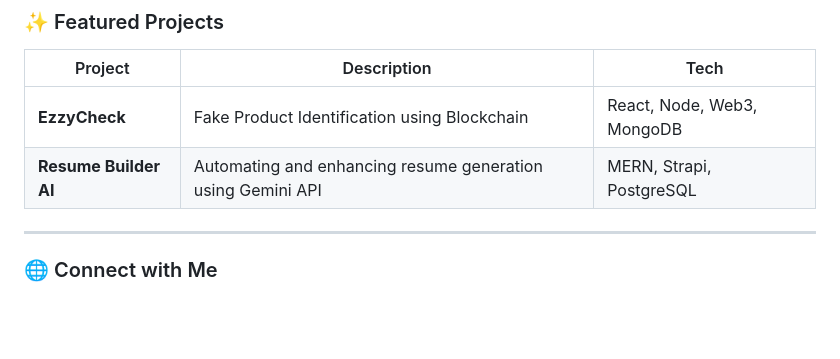
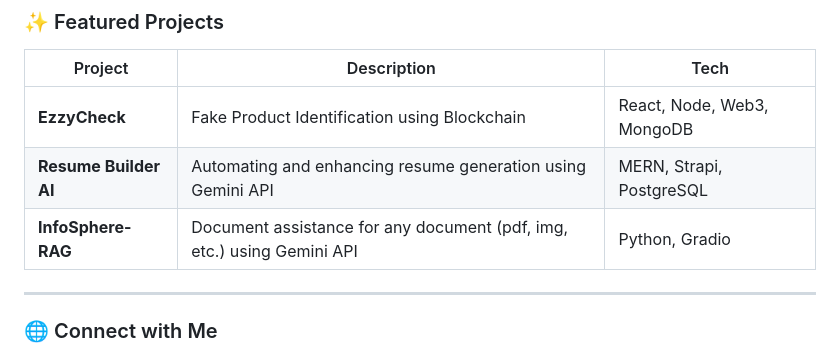
Before and after one commit to DevCoder-247/DevCoder-247, a Markdown page: README.md, the part around the change. GitHub-like rendering; blank space fills up the shorter version.

```diff
--- a/README.md
+++ b/README.md
@@ -69,6 +69,7 @@ GitHub
 |--------|-------------|------|
 | **EzzyCheck** | Fake Product Identification using Blockchain | React, Node, Web3, MongoDB |
 | **Resume Builder AI** | Automating and enhancing resume generation using Gemini API | MERN, Strapi, PostgreSQL |
+| **InfoSphere-RAG** | Document assistance for any document (pdf, img, etc.) using Gemini API | Python, Gradio |
 
 ---
 
```
